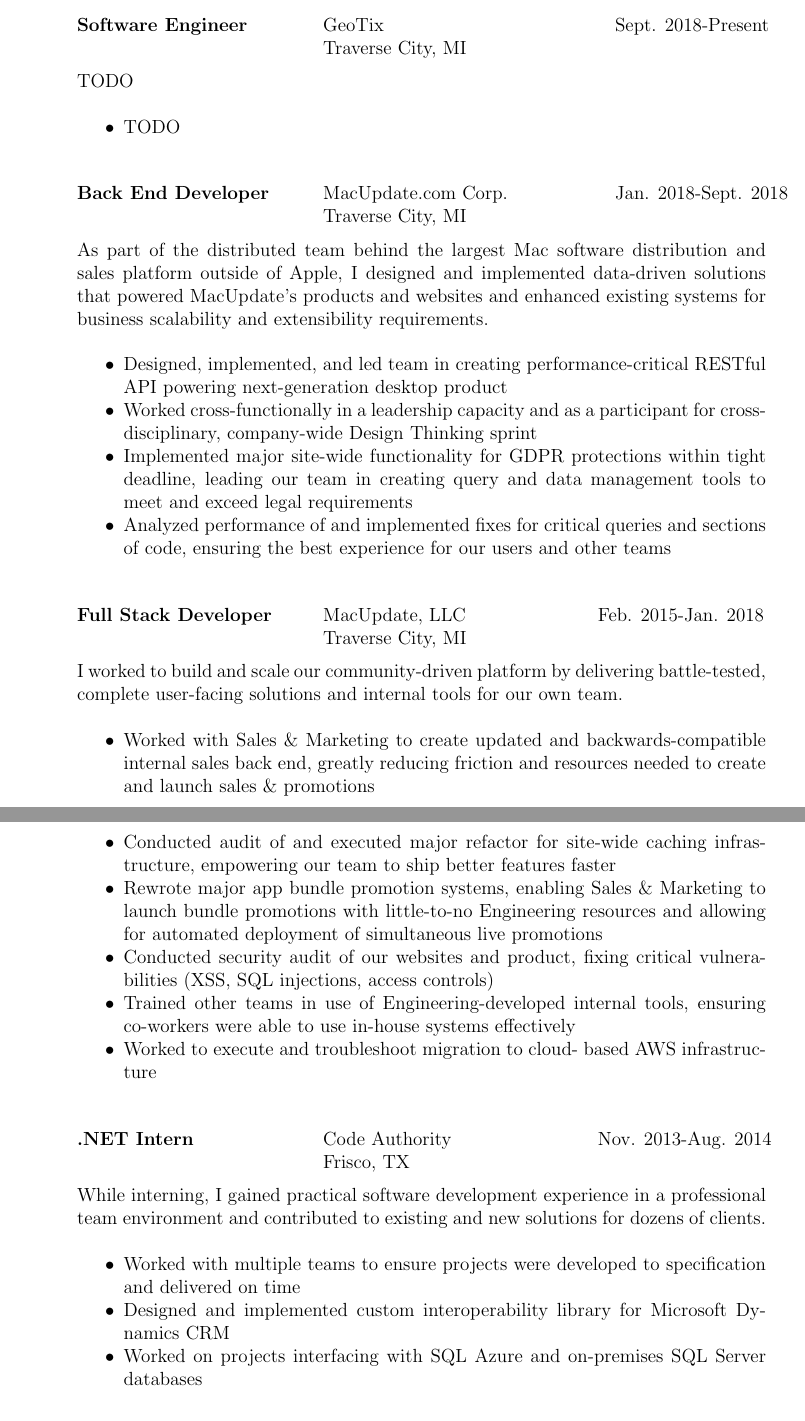
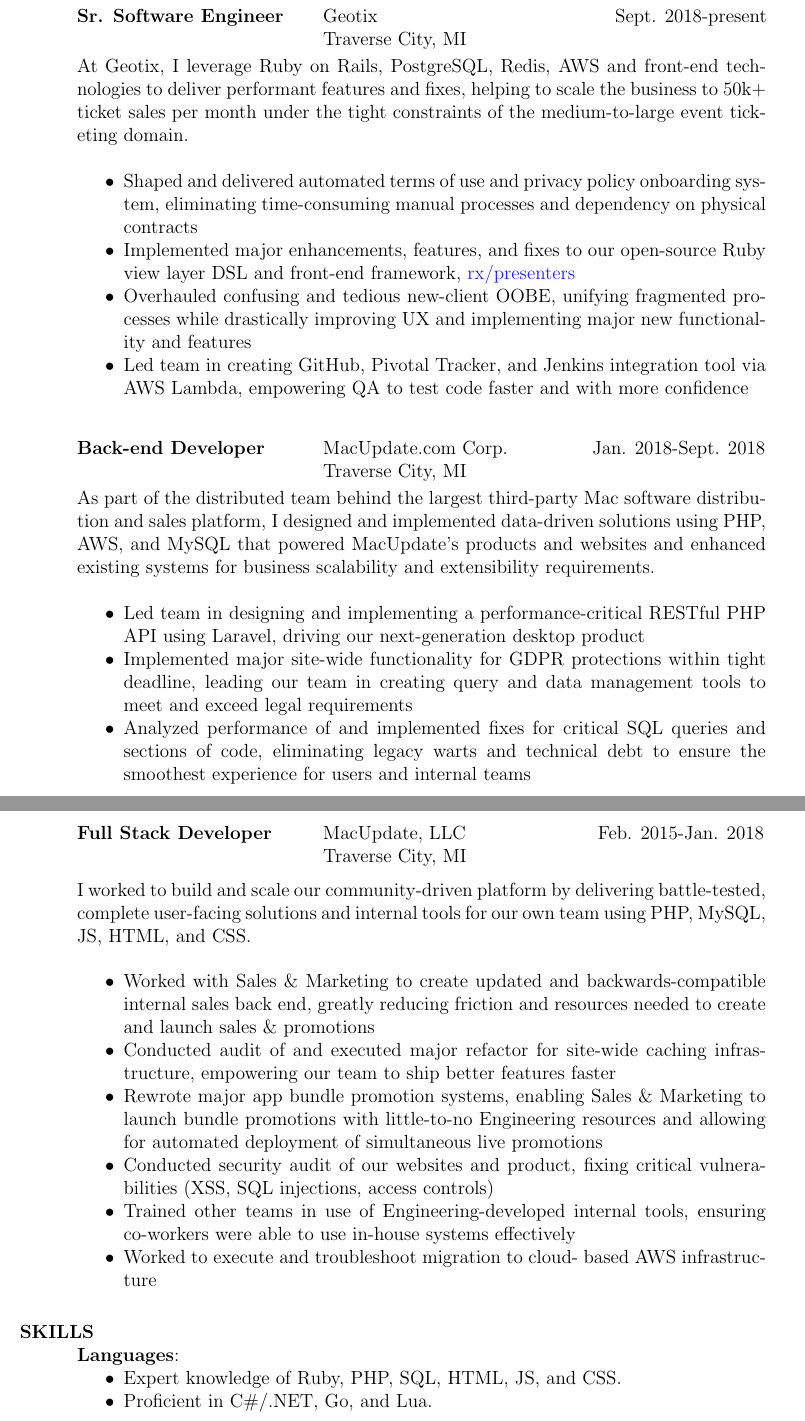
Before and after one commit to jadefish/resume, a LaTeX CV (resume.ltx): two parts of pages 1 and 2 of 2, joined at a grey line, cut so that both start at the same text. Compiled offline with pdfLaTeX.

Commit message:
Fill in Geotix section

```diff
--- a/resume.ltx
+++ b/resume.ltx
@@ -5,7 +5,7 @@
 \usepackage[usenames, dvipsnames]{color}
 \usepackage{enumitem}
 \usepackage{fancyhdr}
-\definecolor{urlblue}{RGB}{48, 122, 219}
+\definecolor{urlblue}{RGB}{32, 32, 255}
 \setlength{\textheight}{9.50in}
 
 \pagestyle{fancy}
@@ -44,44 +44,58 @@
             \begin{tabbing}
                 \hspace{2.15in}\= \hspace{2.55in}\= \kill
-                {\bf Software Engineer}
-                \>GeoTix
-                \>Sept. 2018-Present\\
+                {\bf Sr. Software Engineer}
+                \>Geotix
+                \>Sept. 2018-present\\
                 \>Traverse City, MI
             \end{tabbing}
             \vspace{-21pt}
-            TODO \\
+            At Geotix, I leverage Ruby on Rails, PostgreSQL, Redis, AWS and
+            front-end technologies to deliver performant features and fixes,
+            helping to scale the business to 50k+ ticket sales per month under
+            the tight constraints of the medium-to-large event ticketing domain.
+            \\
             \begin{itemize}[noitemsep]
-                \item TODO
+                \item Shaped and delivered automated terms of use and privacy
+                      policy onboarding system, eliminating time-consuming
+                      manual processes and dependency on physical contracts
+                \item Implemented major enhancements, features, and fixes to our
+                      open-source Ruby view layer DSL and front-end framework,
+                      {\href{https://github.com/rx/presenters}{rx/presenters}}
+                \item Overhauled confusing and tedious new-client OOBE, unifying
+                      fragmented processes while drastically improving UX and
+                      implementing major new functionality and features
+                \item Led team in creating GitHub, Pivotal Tracker, and Jenkins
+                      integration tool via AWS Lambda, empowering QA to test
+                      code faster and with more confidence
             \end{itemize}
 
             % MU, backend:
             \begin{tabbing}
-                \hspace{2.15in}\= \hspace{2.55in}\= \kill
-                {\bf Back End Developer}
+                \hspace{2.15in}\= \hspace{2.35in}\= \kill
+                {\bf Back-end Developer}
                 \>MacUpdate.com Corp.
                 \>Jan. 2018-Sept. 2018\\
                 \>Traverse City, MI
             \end{tabbing}
             \vspace{-21pt}
-            As part of the distributed team behind the largest Mac software
-            distribution and sales platform outside of Apple, I designed and
-            implemented data-driven solutions that powered MacUpdate's
-            products and websites and enhanced existing systems for
-            business scalability and extensibility requirements. \\
+            As part of the distributed team behind the largest third-party Mac
+            software distribution and sales platform, I designed and
+            implemented data-driven solutions using PHP, AWS, and MySQL that
+            powered MacUpdate's products and websites and enhanced existing
+            systems for business scalability and extensibility requirements.
+            \\
             \begin{itemize}[noitemsep]
-                \item Designed, implemented, and led team in creating
-                      performance-critical RESTful API powering
-                      next-generation desktop product
-                \item Worked cross-functionally in a leadership capacity and
-                      as a participant for cross-disciplinary, company-wide
-                      Design Thinking sprint
+                \item Led team in designing and implementing a
+                      performance-critical RESTful PHP API using Laravel,
+                      driving our next-generation desktop product
                 \item Implemented major site-wide functionality for GDPR
                       protections within tight deadline, leading our team in
                       creating query and data management tools to meet and
                       exceed legal requirements
                 \item Analyzed performance of and implemented fixes for
-                      critical queries and sections of code, ensuring the best
-                      experience for our users and other teams
+                      critical SQL queries and sections of code, eliminating
+                      legacy warts and technical debt to ensure the smoothest
+                      experience for users and internal teams
             \end{itemize}
 
             % MU, full-stack:
@@ -89,13 +103,15 @@
                 \hspace{2.15in}\= \hspace{2.40in}\= \kill
                 {\bf Full Stack Developer}
                 \>MacUpdate, LLC
-                \>Feb. 2015-Jan. 2018 \\
+                \>Feb. 2015-Jan. 2018\\
                 \>Traverse City, MI
             \end{tabbing}
             \vspace{-21pt}
             I worked to build and scale our community-driven platform by
             delivering battle-tested, complete user-facing solutions and
-            internal tools for our own team. \\
+            internal tools for our own team using PHP, MySQL, JS, HTML,
+            and CSS.
+            \\
             \begin{itemize}[noitemsep]
                 \item Worked with Sales \& Marketing to create updated and
                       backwards-compatible internal sales back end, greatly
@@ -118,23 +134,10 @@
                       based AWS infrastructure
             \end{itemize}
 
-            % Code Authority, intern:
-            \begin{tabbing}
-                \hspace{2.15in}\= \hspace{2.40in}\= \kill
-                {\bf .NET Intern}
-                \>Code Authority
-                \>Nov. 2013-Aug. 2014 \\
-                \>Frisco, TX
-            \end{tabbing}
-            \vspace{-21pt}
-            While interning, I gained practical software development
-            experience in a professional team environment and contributed to
-            existing and new solutions for dozens of clients. \\
-            \begin{itemize}[noitemsep]
-                \item Worked with multiple teams to ensure projects were
-                      developed to specification and delivered on time
-                \item Designed and implemented custom interoperability library
-                      for Microsoft Dynamics CRM
-                \item Worked on projects interfacing with SQL Azure and
-                      on-premises SQL Server databases
-            \end{itemize}
+        \section{SKILLS}
+            \textbf{Languages}:
+                \begin{itemize}[noitemsep]
+                    \item Expert knowledge of Ruby, PHP, SQL, HTML, JS, and
+                          CSS.
+                    \item Proficient in C\#/.NET, Go, and Lua.
+                    \item Competent in Python and shell scripting (bash, batch,
```
Also changed, not shown: resume.ltx (31 more changed lines).
